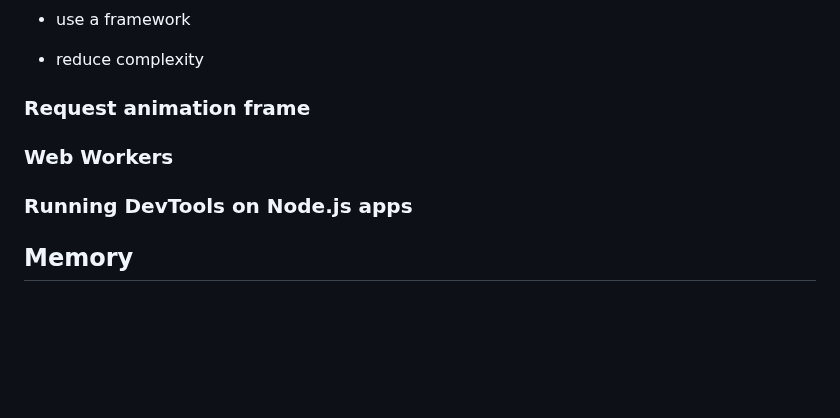
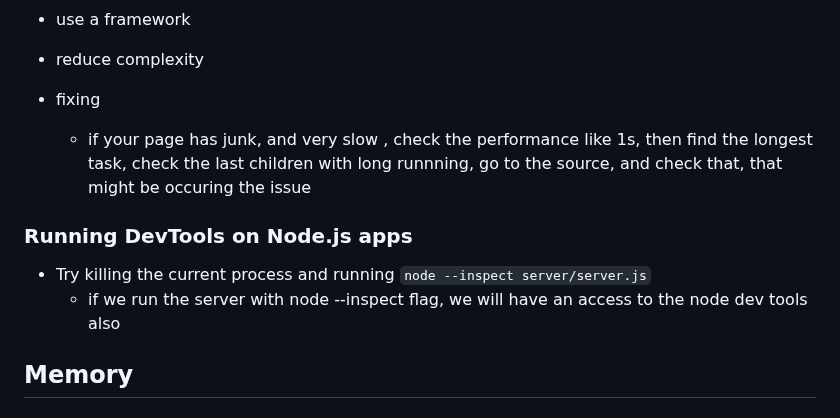
Before and after one commit to tidalu/Browser, a Markdown page: Introduction to Dev Tools/index.md, the part around the change. Drawn GitHub-style; blank space fills up the shorter version.

Commit message:
running devTools on node.js

```diff
--- a/Introduction to Dev Tools/index.md
+++ b/Introduction to Dev Tools/index.md
@@ -450,11 +450,14 @@ Explore [Hixie's Live Dom Viewer](https://software.hixie.ch/utilities/js/live-do
 - use a framework
 - reduce complexity
 
-### Request animation frame
-
-### Web Workers
+- fixing
+  - if your page has junk, and very slow , check the performance like 1s, then find the longest task, check the last children with long runnning, go to the source, and check that, that might be occuring the issue
 
 ### Running DevTools on Node.js apps
+
+- Try killing the current process and running
+  `node --inspect server/server.js`
+  - if we run the server with node --inspect flag, we will have an access to the node dev tools also
 
 ## Memory
 
```
